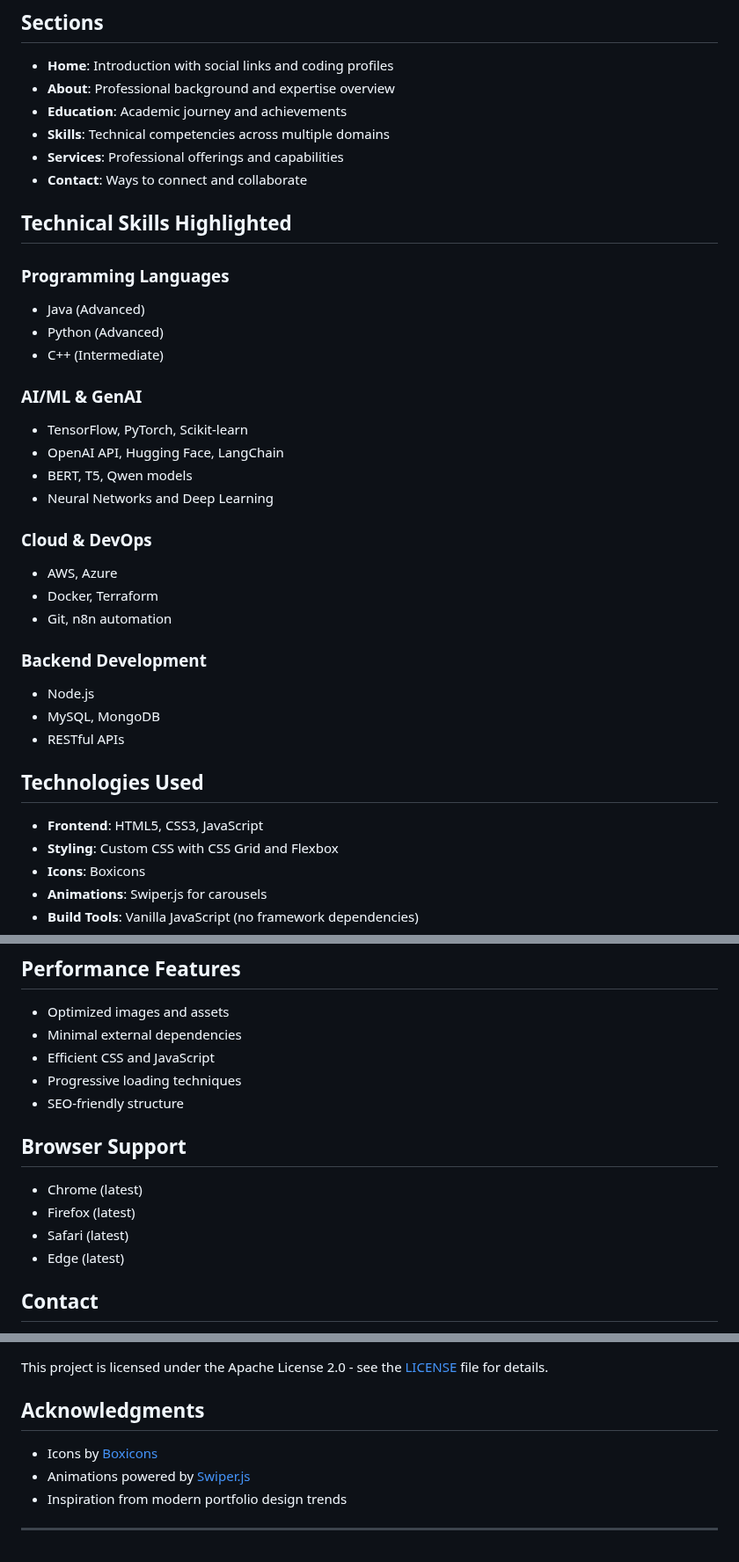
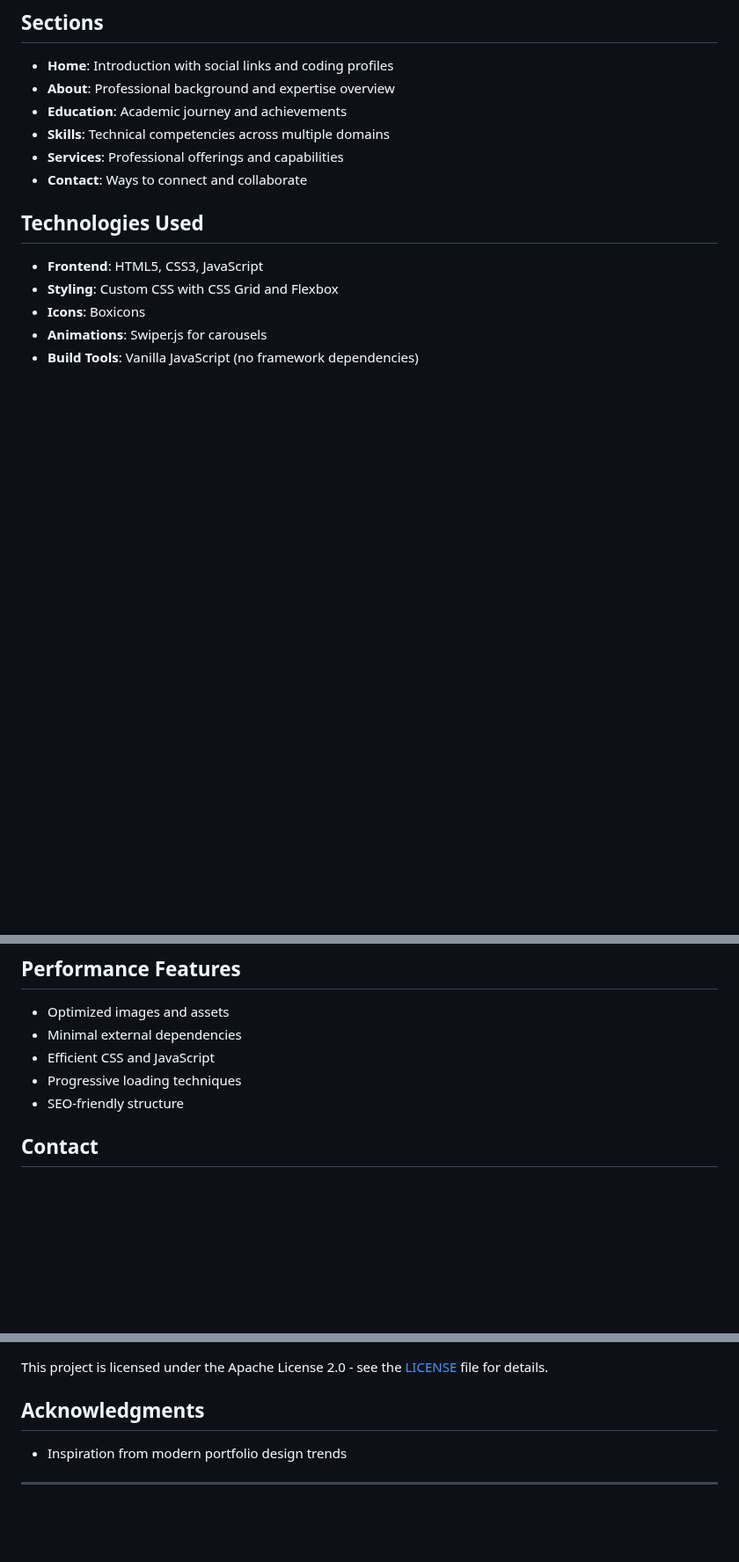
Before and after one commit to sairam3824/Myportfilo, a Markdown page: README.md, 3 parts joined by grey strips. Shown at 88% size. Rendered like a GitHub page; blank space fills up the shorter version.

```diff
--- a/README.md
+++ b/README.md
@@ -24,29 +24,6 @@ This portfolio website presents my professional journey, technical skills, and p
 - **Skills**: Technical competencies across multiple domains
 - **Services**: Professional offerings and capabilities
 - **Contact**: Ways to connect and collaborate
-
-## Technical Skills Highlighted
-
-### Programming Languages
-- Java (Advanced)
-- Python (Advanced)
-- C++ (Intermediate)
-
-### AI/ML & GenAI
-- TensorFlow, PyTorch, Scikit-learn
-- OpenAI API, Hugging Face, LangChain
-- BERT, T5, Qwen models
-- Neural Networks and Deep Learning
-
-### Cloud & DevOps
-- AWS, Azure
-- Docker, Terraform
-- Git, n8n automation
-
-### Backend Development
-- Node.js
-- MySQL, MongoDB
-- RESTful APIs
 
 ## Technologies Used
 
@@ -118,12 +95,6 @@ To customize this portfolio for your own use:
 - Progressive loading techniques
 - SEO-friendly structure
 
-## Browser Support
-
-- Chrome (latest)
-- Firefox (latest)
-- Safari (latest)
-- Edge (latest)
 
 ## Contact
 
@@ -144,8 +115,6 @@ This project is licensed under the Apache License 2.0 - see the [LICENSE](LICENS
 
 ## Acknowledgments
 
-- Icons by [Boxicons](https://boxicons.com/)
-- Animations powered by [Swiper.js](https://swiperjs.com/)
 - Inspiration from modern portfolio design trends
 
 ---
```
